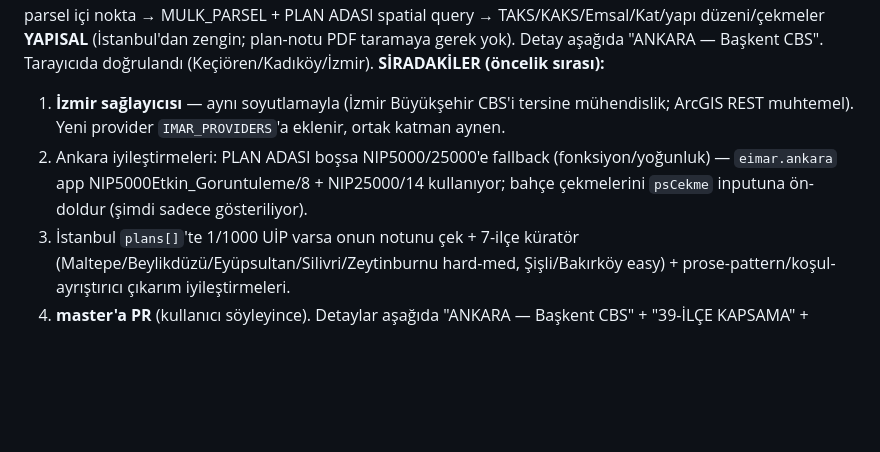
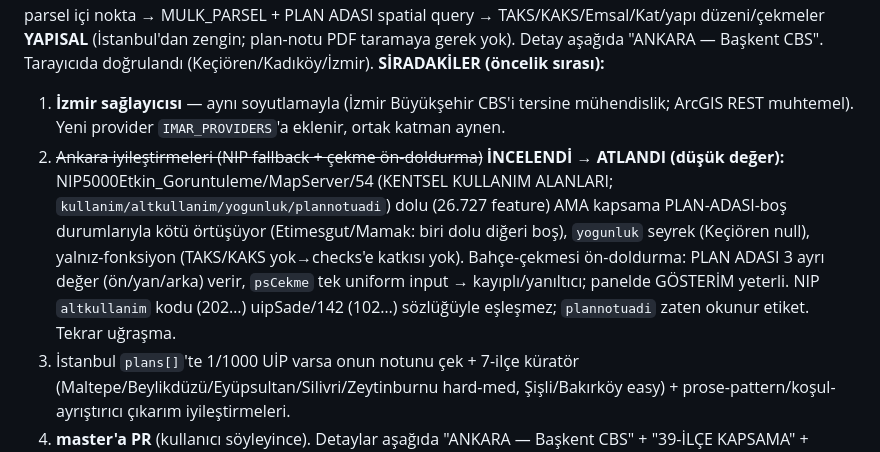
Before and after one commit to ofbakirci/katplanitasarim, a Markdown page: NOTES-imar.md, the part around the change. Rendered like a GitHub page; blank space fills up the shorter version.

Commit message:
Devir notu: Ankara NIP fallback + çekme ön-doldurma incelendi → atlandı (düşük değer)
Co-Authored-By: Claude Opus 4.8 <noreply@anthropic.com>

```diff
--- a/NOTES-imar.md
+++ b/NOTES-imar.md
@@ -9,7 +9,7 @@
 **✅ (c) Ankara ABB CBS TAMAM (commit `2f0c5b4`):** İstanbul e-Plan akışı `IMAR_PROVIDERS` soyutlamasına alındı (`match/getParselByPoint/getPlanInfo/getPlanNotuPdf`; PDF-çıkarım+panel+checks ORTAK). Ankara = ArcGIS REST `baskentcbs.ankara.bel.tr` (anonim+CORS+token YOK), parsel içi nokta → MULK_PARSEL + PLAN ADASI spatial query → TAKS/KAKS/Emsal/Kat/yapı düzeni/çekmeler **YAPISAL** (İstanbul'dan zengin; plan-notu PDF taramaya gerek yok). Detay aşağıda "ANKARA — Başkent CBS". Tarayıcıda doğrulandı (Keçiören/Kadıköy/İzmir).
 **SİRADAKİLER (öncelik sırası):**
 1. **İzmir sağlayıcısı** — aynı soyutlamayla (İzmir Büyükşehir CBS'i tersine mühendislik; ArcGIS REST muhtemel). Yeni provider `IMAR_PROVIDERS`'a eklenir, ortak katman aynen.
-2. Ankara iyileştirmeleri: PLAN ADASI boşsa NIP5000/25000'e fallback (fonksiyon/yoğunluk) — `eimar.ankara` app NIP5000Etkin_Goruntuleme/8 + NIP25000/14 kullanıyor; bahçe çekmelerini `psCekme` inputuna ön-doldur (şimdi sadece gösteriliyor).
+2. ~~Ankara iyileştirmeleri (NIP fallback + çekme ön-doldurma)~~ **İNCELENDİ → ATLANDI (düşük değer):** NIP5000Etkin_Goruntuleme/MapServer/54 (KENTSEL KULLANIM ALANLARI; `kullanim/altkullanim/yogunluk/plannotuadi`) dolu (26.727 feature) AMA kapsama PLAN-ADASI-boş durumlarıyla kötü örtüşüyor (Etimesgut/Mamak: biri dolu diğeri boş), `yogunluk` seyrek (Keçiören null), yalnız-fonksiyon (TAKS/KAKS yok→checks'e katkısı yok). Bahçe-çekmesi ön-doldurma: PLAN ADASI 3 ayrı değer (ön/yan/arka) verir, `psCekme` tek uniform input → kayıplı/yanıltıcı; panelde GÖSTERİM yeterli. NIP `altkullanim` kodu (202…) uipSade/142 (102…) sözlüğüyle eşleşmez; `plannotuadi` zaten okunur etiket. Tekrar uğraşma.
 3. İstanbul `plans[]`'te 1/1000 UİP varsa onun notunu çek + 7-ilçe küratör (Maltepe/Beylikdüzü/Eyüpsultan/Silivri/Zeytinburnu hard-med, Şişli/Bakırköy easy) + prose-pattern/koşul-ayrıştırıcı çıkarım iyileştirmeleri.
 4. **master'a PR** (kullanıcı söyleyince).
 Detaylar aşağıda "ANKARA — Başkent CBS" + "39-İLÇE KAPSAMA" + "TKGM dayanıklılık" bölümlerinde. Scout/PDF verisi `/tmp/cov/` (geçici).
```
